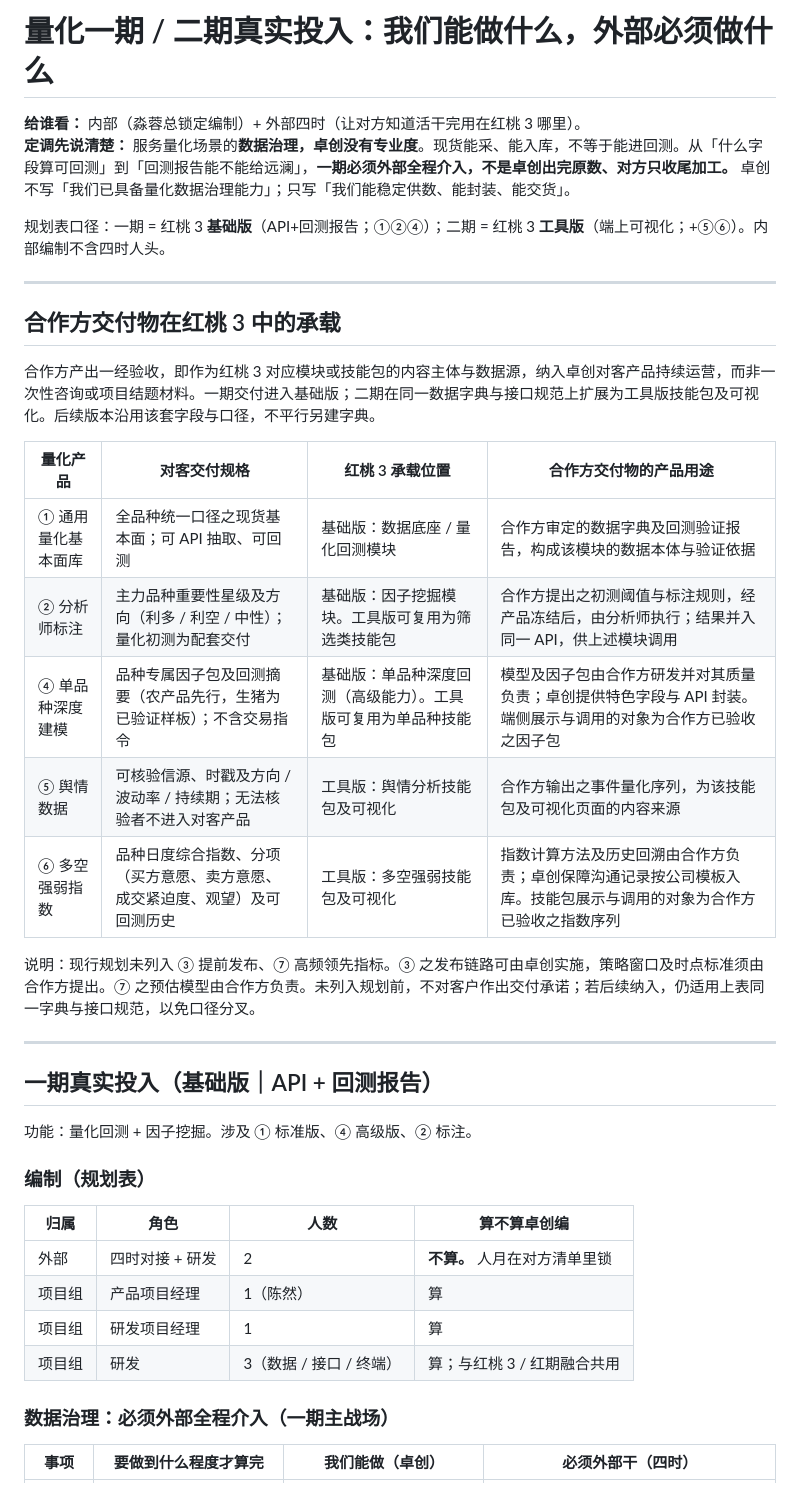
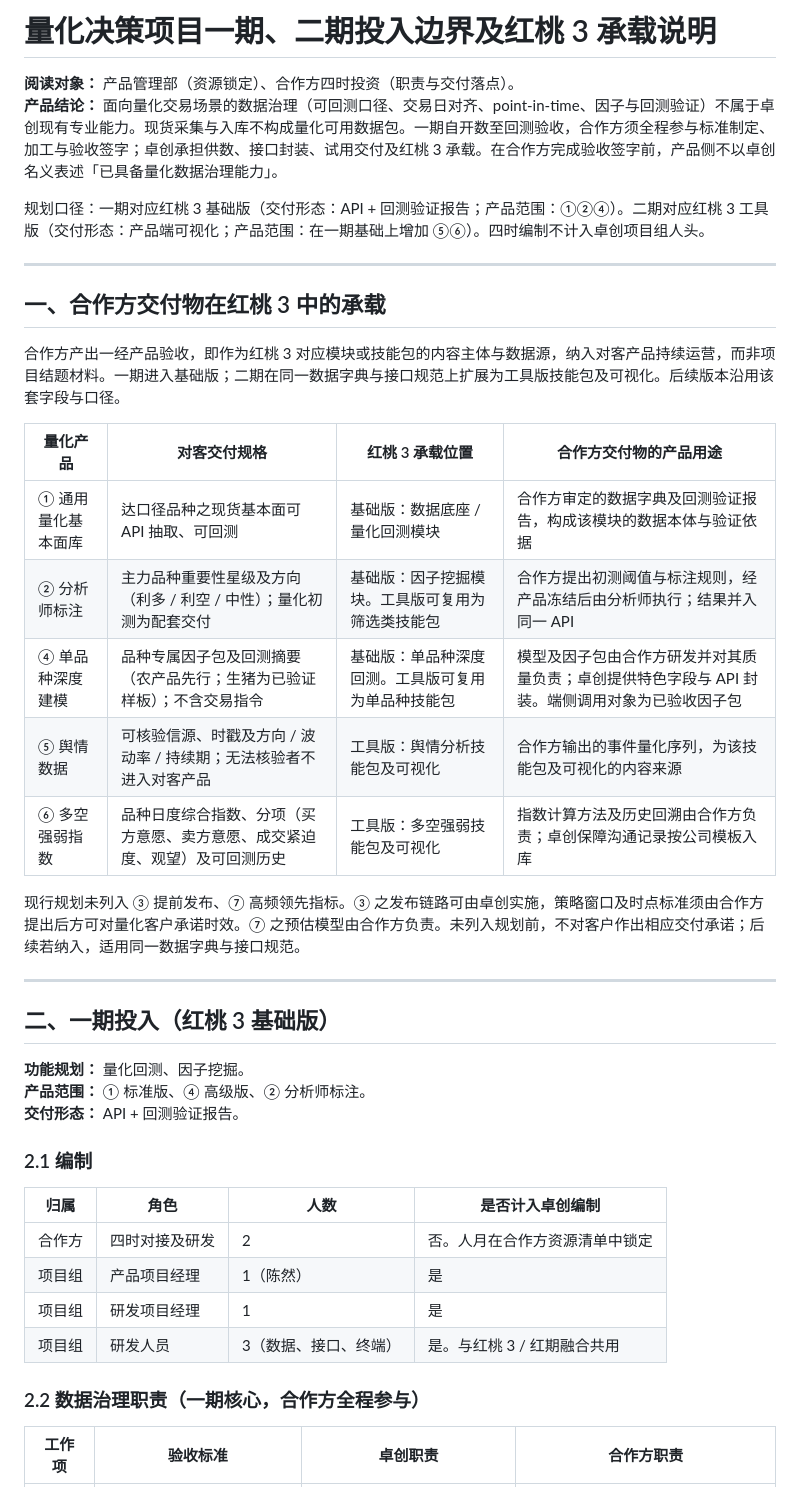
Before and after one commit to Leo123456789011/hello-world, a Markdown page: docs/quant-decision/一期二期真实投入-内外部与红桃3落点.md, the part around one of its changes. Rendered like a GitHub page.

```diff
--- a/docs/quant-decision/一期二期真实投入-内外部与红桃3落点.md
+++ b/docs/quant-decision/一期二期真实投入-内外部与红桃3落点.md
@@ -1,42 +1,44 @@
-# 量化一期 / 二期真实投入：我们能做什么，外部必须做什么
+# 量化决策项目一期、二期投入边界及红桃 3 承载说明
 
-**给谁看：** 内部（淼蓉总锁定编制）+ 外部四时（让对方知道活干完用在红桃 3 哪里）。
-**定调先说清楚：** 服务量化场景的**数据治理，卓创没有专业度**。现货能采、能入库，不等于能进回测。从「什么字段算可回测」到「回测报告能不能给远澜」，**一期必须外部全程介入，不是卓创出完原数、对方只收尾加工。** 卓创不写「我们已具备量化数据治理能力」；只写「我们能稳定供数、能封装、能交货」。
+**阅读对象：** 产品管理部（资源锁定）、合作方四时投资（职责与交付落点）。
+**产品结论：** 面向量化交易场景的数据治理（可回测口径、交易日对齐、point-in-time、因子与回测验证）不属于卓创现有专业能力。现货采集与入库不构成量化可用数据包。一期自开数至回测验收，合作方须全程参与标准制定、加工与验收签字；卓创承担供数、接口封装、试用交付及红桃 3 承载。在合作方完成验收签字前，产品侧不以卓创名义表述「已具备量化数据治理能力」。
 
-规划表口径：一期 = 红桃 3 **基础版**（API+回测报告；①②④）；二期 = 红桃 3 **工具版**（端上可视化；+⑤⑥）。内部编制不含四时人头。
+规划口径：一期对应红桃 3 基础版（交付形态：API + 回测验证报告；产品范围：①②④）。二期对应红桃 3 工具版（交付形态：产品端可视化；产品范围：在一期基础上增加 ⑤⑥）。四时编制不计入卓创项目组人头。
 
 ---
 
-## 合作方交付物在红桃 3 中的承载
+## 一、合作方交付物在红桃 3 中的承载
 
-合作方产出一经验收，即作为红桃 3 对应模块或技能包的内容主体与数据源，纳入卓创对客产品持续运营，而非一次性咨询或项目结题材料。一期交付进入基础版；二期在同一数据字典与接口规范上扩展为工具版技能包及可视化。后续版本沿用该套字段与口径，不平行另建字典。
+合作方产出一经产品验收，即作为红桃 3 对应模块或技能包的内容主体与数据源，纳入对客产品持续运营，而非项目结题材料。一期进入基础版；二期在同一数据字典与接口规范上扩展为工具版技能包及可视化。后续版本沿用该套字段与口径。
 
 | 量化产品 | 对客交付规格 | 红桃 3 承载位置 | 合作方交付物的产品用途 |
 |---|---|---|---|
-| ① 通用量化基本面库 | 全品种统一口径之现货基本面；可 API 抽取、可回测 | 基础版：数据底座 / 量化回测模块 | 合作方审定的数据字典及回测验证报告，构成该模块的数据本体与验证依据 |
-| ② 分析师标注 | 主力品种重要性星级及方向（利多 / 利空 / 中性）；量化初测为配套交付 | 基础版：因子挖掘模块。工具版可复用为筛选类技能包 | 合作方提出之初测阈值与标注规则，经产品冻结后，由分析师执行；结果并入同一 API，供上述模块调用 |
-| ④ 单品种深度建模 | 品种专属因子包及回测摘要（农产品先行，生猪为已验证样板）；不含交易指令 | 基础版：单品种深度回测（高级能力）。工具版可复用为单品种技能包 | 模型及因子包由合作方研发并对其质量负责；卓创提供特色字段与 API 封装。端侧展示与调用的对象为合作方已验收之因子包 |
-| ⑤ 舆情数据 | 可核验信源、时戳及方向 / 波动率 / 持续期；无法核验者不进入对客产品 | 工具版：舆情分析技能包及可视化 | 合作方输出之事件量化序列，为该技能包及可视化页面的内容来源 |
-| ⑥ 多空强弱指数 | 品种日度综合指数、分项（买方意愿、卖方意愿、成交紧迫度、观望）及可回测历史 | 工具版：多空强弱技能包及可视化 | 指数计算方法及历史回溯由合作方负责；卓创保障沟通记录按公司模板入库。技能包展示与调用的对象为合作方已验收之指数序列 |
+| ① 通用量化基本面库 | 达口径品种之现货基本面可 API 抽取、可回测 | 基础版：数据底座 / 量化回测模块 | 合作方审定的数据字典及回测验证报告，构成该模块的数据本体与验证依据 |
+| ② 分析师标注 | 主力品种重要性星级及方向（利多 / 利空 / 中性）；量化初测为配套交付 | 基础版：因子挖掘模块。工具版可复用为筛选类技能包 | 合作方提出初测阈值与标注规则，经产品冻结后由分析师执行；结果并入同一 API |
+| ④ 单品种深度建模 | 品种专属因子包及回测摘要（农产品先行；生猪为已验证样板）；不含交易指令 | 基础版：单品种深度回测。工具版可复用为单品种技能包 | 模型及因子包由合作方研发并对其质量负责；卓创提供特色字段与 API 封装。端侧调用对象为已验收因子包 |
+| ⑤ 舆情数据 | 可核验信源、时戳及方向 / 波动率 / 持续期；无法核验者不进入对客产品 | 工具版：舆情分析技能包及可视化 | 合作方输出的事件量化序列，为该技能包及可视化的内容来源 |
+| ⑥ 多空强弱指数 | 品种日度综合指数、分项（买方意愿、卖方意愿、成交紧迫度、观望）及可回测历史 | 工具版：多空强弱技能包及可视化 | 指数计算方法及历史回溯由合作方负责；卓创保障沟通记录按公司模板入库 |
 
-说明：现行规划未列入 ③ 提前发布、⑦ 高频领先指标。③ 之发布链路可由卓创实施，策略窗口及时点标准须由合作方提出。⑦ 之预估模型由合作方负责。未列入规划前，不对客户作出交付承诺；若后续纳入，仍适用上表同一字典与接口规范，以免口径分叉。
+现行规划未列入 ③ 提前发布、⑦ 高频领先指标。③ 之发布链路可由卓创实施，策略窗口及时点标准须由合作方提出后方可对量化客户承诺时效。⑦ 之预估模型由合作方负责。未列入规划前，不对客户作出相应交付承诺；后续若纳入，适用同一数据字典与接口规范。
 
 ---
 
-## 一期真实投入（基础版｜API + 回测报告）
+## 二、一期投入（红桃 3 基础版）
 
-功能：量化回测 + 因子挖掘。涉及 ① 标准版、④ 高级版、② 标注。
+**功能规划：** 量化回测、因子挖掘。
+**产品范围：** ① 标准版、④ 高级版、② 分析师标注。
+**交付形态：** API + 回测验证报告。
 
-### 编制（规划表）
+### 2.1 编制
 
-| 归属 | 角色 | 人数 | 算不算卓创编 |
+| 归属 | 角色 | 人数 | 是否计入卓创编制 |
 |---|---|---|---|
-| 外部 | 四时对接 + 研发 | 2 | **不算。** 人月在对方清单里锁 |
-| 项目组 | 产品项目经理 | 1（陈然） | 算 |
-| 项目组 | 研发项目经理 | 1 | 算 |
-| 项目组 | 研发 | 3（数据 / 接口 / 终端） | 算；与红桃 3 / 红期融合共用 |
+| 合作方 | 四时对接及研发 | 2 | 否。人月在合作方资源清单中锁定 |
+| 项目组 | 产品项目经理 | 1（陈然） | 是 |
+| 项目组 | 研发项目经理 | 1 | 是 |
+| 项目组 | 研发人员 | 3（数据、接口、终端） | 是。与红桃 3 / 红期融合共用 |
 
-### 数据治理：必须外部全程介入（一期主战场）
+### 2.2 数据治理职责（一期核心，合作方全程参与）
 
-| 事项 | 要做到什么程度才算完 | **我们能做（卓创）** | **必须外部干（四时）** |
+| 工作项 | 验收标准 | 卓创职责 | 合作方职责 |
 |---|---|---|---|
```
Also changed, not shown: other parts of docs/quant-decision/一期二期真实投入-内外部与红桃3落点.md (+46 -44 lines).
